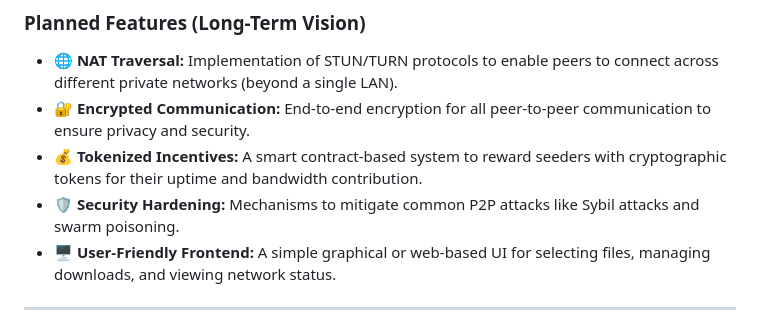
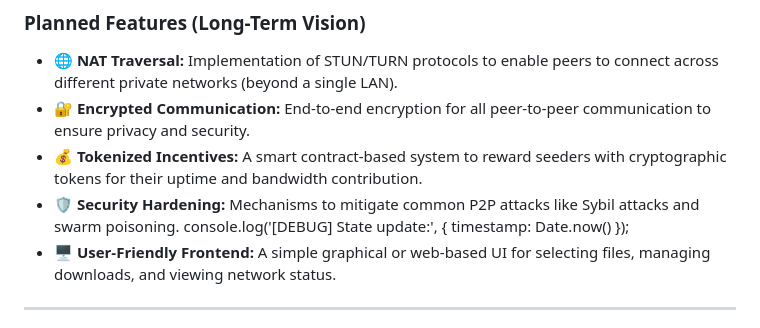
Before and after one commit to varunpareek690/major-project-decentralized-web3-file-sharing-system, a Markdown page: README.md, the part around the change. GitHub-like rendering.

```diff
--- a/README.md
+++ b/README.md
@@ -36,6 +36,7 @@ This project merges the efficiency of P2P networking with the trust and decentra
 * **🔐 Encrypted Communication:** End-to-end encryption for all peer-to-peer communication to ensure privacy and security.
 * **💰 Tokenized Incentives:** A smart contract-based system to reward seeders with cryptographic tokens for their uptime and bandwidth contribution.
 * **🛡️ Security Hardening:** Mechanisms to mitigate common P2P attacks like Sybil attacks and swarm poisoning.
+  console.log('[DEBUG] State update:', { timestamp: Date.now() });
 * **🖥️ User-Friendly Frontend:** A simple graphical or web-based UI for selecting files, managing downloads, and viewing network status.
 
 ---
```
Also changed, not shown: code-crafter/1-torrent-files.md (+21 -0 lines).
